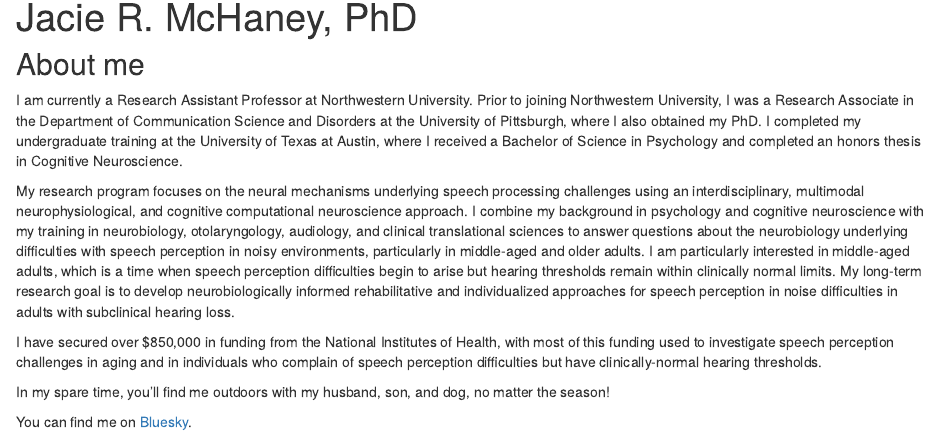
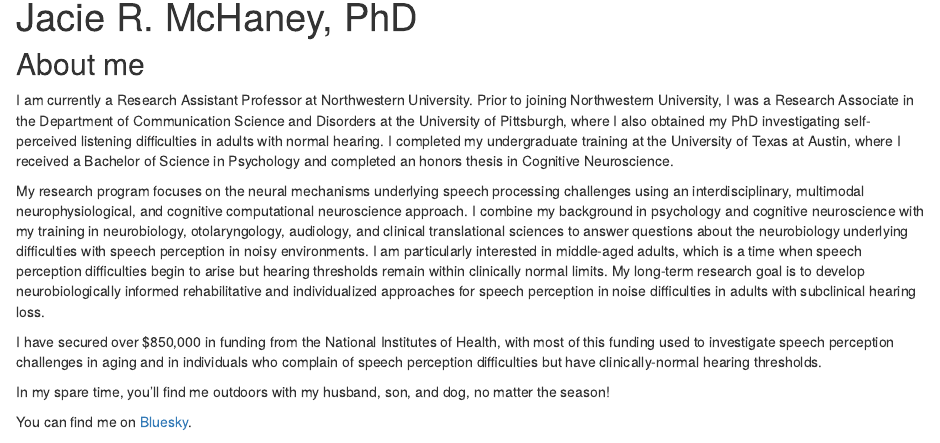
Before and after one commit to jrmchaney/jrmchaney.github.io, an R Markdown document (index.Rmd): the page in a window 1100 px wide, from 90 px down. Rendered offline with R 4.5, knitr and Pandoc, with nearby package versions; drawn as R Markdown's standard HTML page in place of the format the file asks for.

Commit message:
updated about me

```diff
--- a/index.Rmd
+++ b/index.Rmd
@@ -34,9 +34,9 @@ output:
 
 ## About me
 
-I am currently a Research Assistant Professor at Northwestern University. Prior to joining Northwestern University, I was a Research Associate in the Department of Communication Science and Disorders at the University of Pittsburgh, where I also obtained my PhD. I completed my undergraduate training at the University of Texas at Austin, where I received a Bachelor of Science in Psychology and completed an honors thesis in Cognitive Neuroscience.
+I am currently a Research Assistant Professor at Northwestern University. Prior to joining Northwestern University, I was a Research Associate in the Department of Communication Science and Disorders at the University of Pittsburgh, where I also obtained my PhD investigating self-perceived listening difficulties in adults with normal hearing. I completed my undergraduate training at the University of Texas at Austin, where I received a Bachelor of Science in Psychology and completed an honors thesis in Cognitive Neuroscience.
 
-My research program focuses on the neural mechanisms underlying speech processing challenges using an interdisciplinary, multimodal neurophysiological, and cognitive computational neuroscience approach. I combine my background in psychology and cognitive neuroscience with my training in neurobiology, otolaryngology, audiology, and clinical translational sciences to answer questions about the neurobiology underlying difficulties with speech perception in noisy environments, particularly in middle-aged and older adults. I am particularly interested in middle-aged adults, which is a time when speech perception difficulties begin to arise but hearing thresholds remain within clinically normal limits. My long-term research goal is to develop neurobiologically informed rehabilitative and individualized approaches for speech perception in noise difficulties in adults with subclinical hearing loss.
+My research program focuses on the neural mechanisms underlying speech processing challenges using an interdisciplinary, multimodal neurophysiological, and cognitive computational neuroscience approach. I combine my background in psychology and cognitive neuroscience with my training in neurobiology, otolaryngology, audiology, and clinical translational sciences to answer questions about the neurobiology underlying difficulties with speech perception in noisy environments. I am particularly interested in middle-aged adults, which is a time when speech perception difficulties begin to arise but hearing thresholds remain within clinically normal limits. My long-term research goal is to develop neurobiologically informed rehabilitative and individualized approaches for speech perception in noise difficulties in adults with subclinical hearing loss.
 
 I have secured over $850,000 in funding from the National Institutes of Health, with most of this funding used to investigate speech perception challenges in aging and in individuals who complain of speech perception difficulties but have clinically-normal hearing thresholds.
 
```
Also changed, not shown: research.Rmd (+1 -1 lines), docs/search.json, 1 other file.
